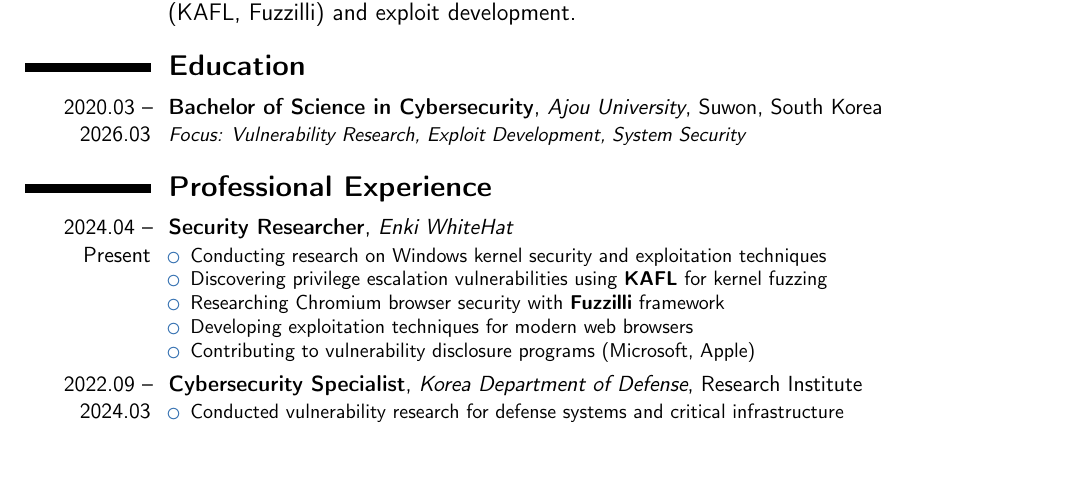
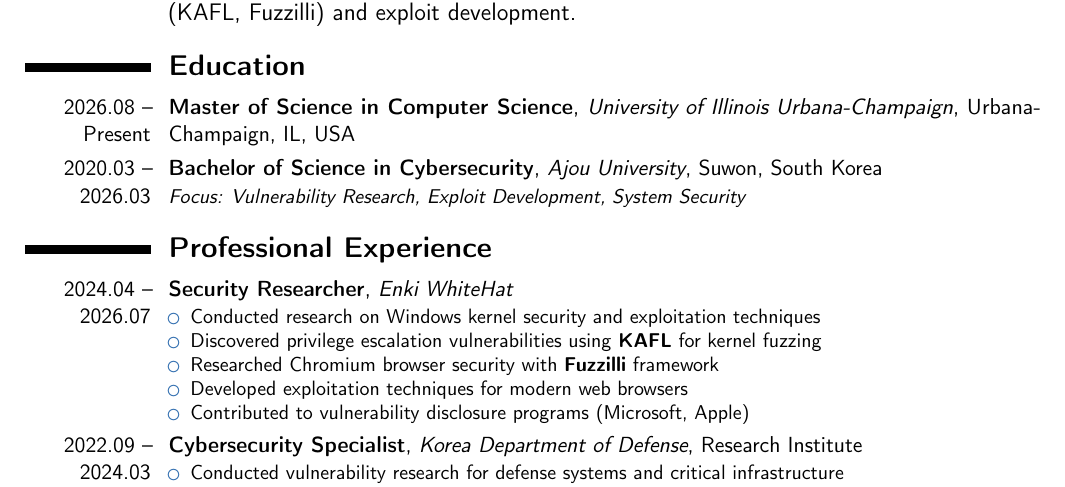
Before and after one commit to smlijun/smlijun.github.io, a LaTeX CV (cv.tex): part of page 1 of 2, cut so that both start at the same text, the shorter picture padded with empty space. Compiled offline with pdfLaTeX.

Commit message:
Update affiliation: Enki WhiteHat through Jul 2026, now M.S. at UIUC
Work entry closes at Jul 2026 and the Education entry is now current.
Intro bio leads with the UIUC M.S. and moves Enki WhiteHat to past tense.
cv.tex gains the UIUC entry, closes the Enki dates, and re-tenses that
role's bullets.

Co-Authored-By: Claude Opus 5 (1M context) <noreply@anthropic.com>

```diff
--- a/cv.tex
+++ b/cv.tex
@@ -45,16 +45,17 @@
 \cvitem{}{\large Security researcher with expertise in Windows kernel vulnerability analysis and browser exploitation. Proven track record of discovering critical vulnerabilities and achieving recognition in Microsoft's MVR Top 100. Specialized in advanced fuzzing techniques (KAFL, Fuzzilli) and exploit development.}
 
 \section{Education}
+\cventry{2026.08 -- Present}{Master of Science in \textbf{Computer Science}}{University of Illinois Urbana-Champaign}{Urbana-Champaign, IL, USA}{}{}
 \cventry{2020.03 -- 2026.03}{Bachelor of Science in \textbf{Cybersecurity}}{Ajou University}{Suwon, South Korea}{}{\textit{Focus: Vulnerability Research, Exploit Development, System Security}}
 
 \section{Professional Experience}
-\cventry{2024.04 -- Present}{\textbf{Security Researcher}}{Enki WhiteHat}{}{}{
+\cventry{2024.04 -- 2026.07}{\textbf{Security Researcher}}{Enki WhiteHat}{}{}{
   \begin{itemize}
-    \item Conducting research on Windows kernel security and exploitation techniques
-    \item Discovering privilege escalation vulnerabilities using \textbf{KAFL} for kernel fuzzing
-    \item Researching Chromium browser security with \textbf{Fuzzilli} framework
-    \item Developing exploitation techniques for modern web browsers
-    \item Contributing to vulnerability disclosure programs (Microsoft, Apple)
+    \item Conducted research on Windows kernel security and exploitation techniques
+    \item Discovered privilege escalation vulnerabilities using \textbf{KAFL} for kernel fuzzing
+    \item Researched Chromium browser security with \textbf{Fuzzilli} framework
+    \item Developed exploitation techniques for modern web browsers
+    \item Contributed to vulnerability disclosure programs (Microsoft, Apple)
   \end{itemize}
 }
 
```
Also changed, not shown: 1 other file.
